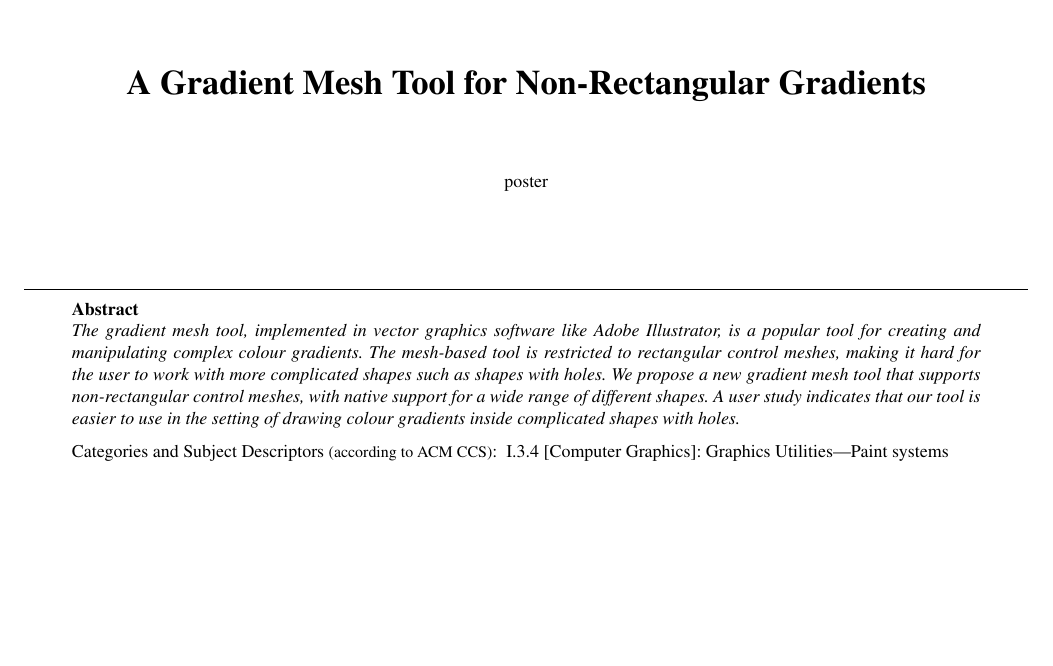
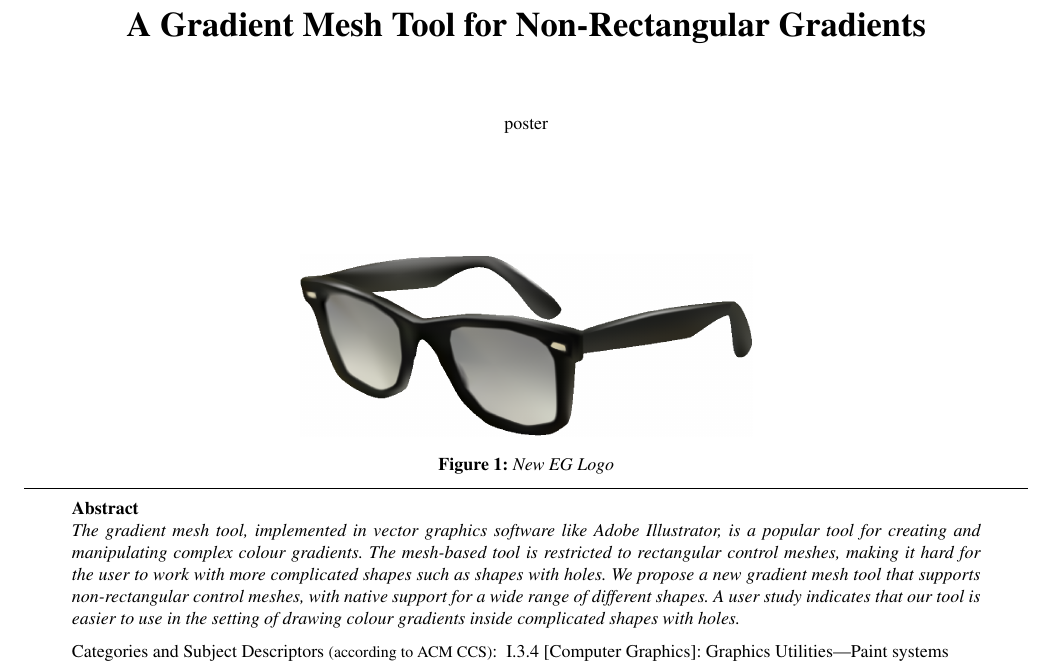
Before and after one commit to johnksv/GradientMeshImproved, a LaTeX document (Paper/NonRectangularGradientMesh.tex): part of page 1 of 2, cut so that both start at the same text, the shorter picture padded with empty space. Compiled offline with pdfLaTeX.

Commit message:
Added suggestions to teaser image.

```diff
--- a/Paper/NonRectangularGradientMesh.tex
+++ b/Paper/NonRectangularGradientMesh.tex
@@ -53,12 +53,12 @@
 
 \begin{document}
 
-	% \teaser{
-	%  \includegraphics[width=\linewidth]{eg_new}
-	%  \centering
-	%   \caption{New EG Logo}
-	% \label{fig:teaser}
-	% }
+	\teaser{
+		\centering
+		\includegraphics[width=0.45\linewidth]{TeaserRayBan.png}
+		\caption{New EG Logo}
+		\label{fig:teaser}
+	 }
 
 	\maketitle
 
```
Also changed, not shown: Paper/Fig/TeaserRayBan.png (added), 7 other files.
